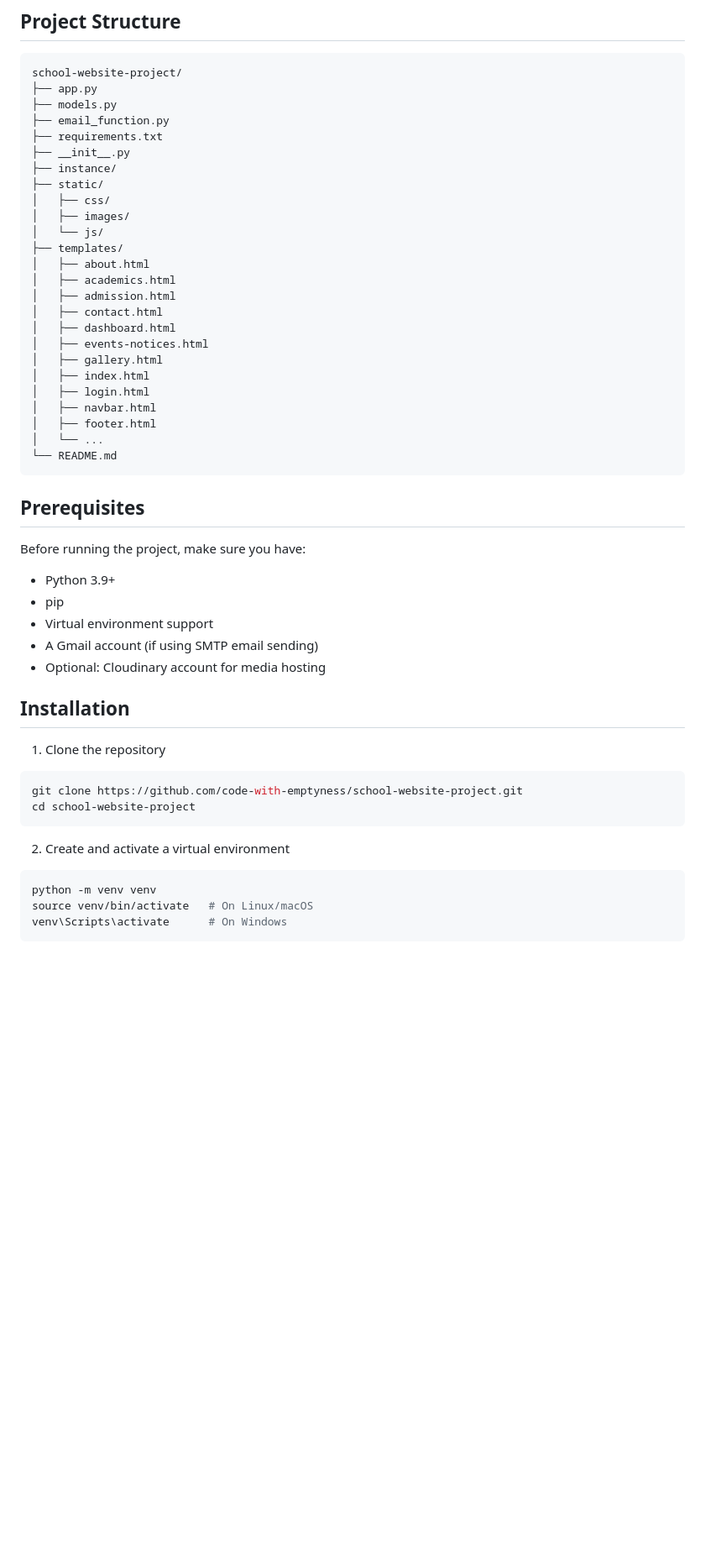
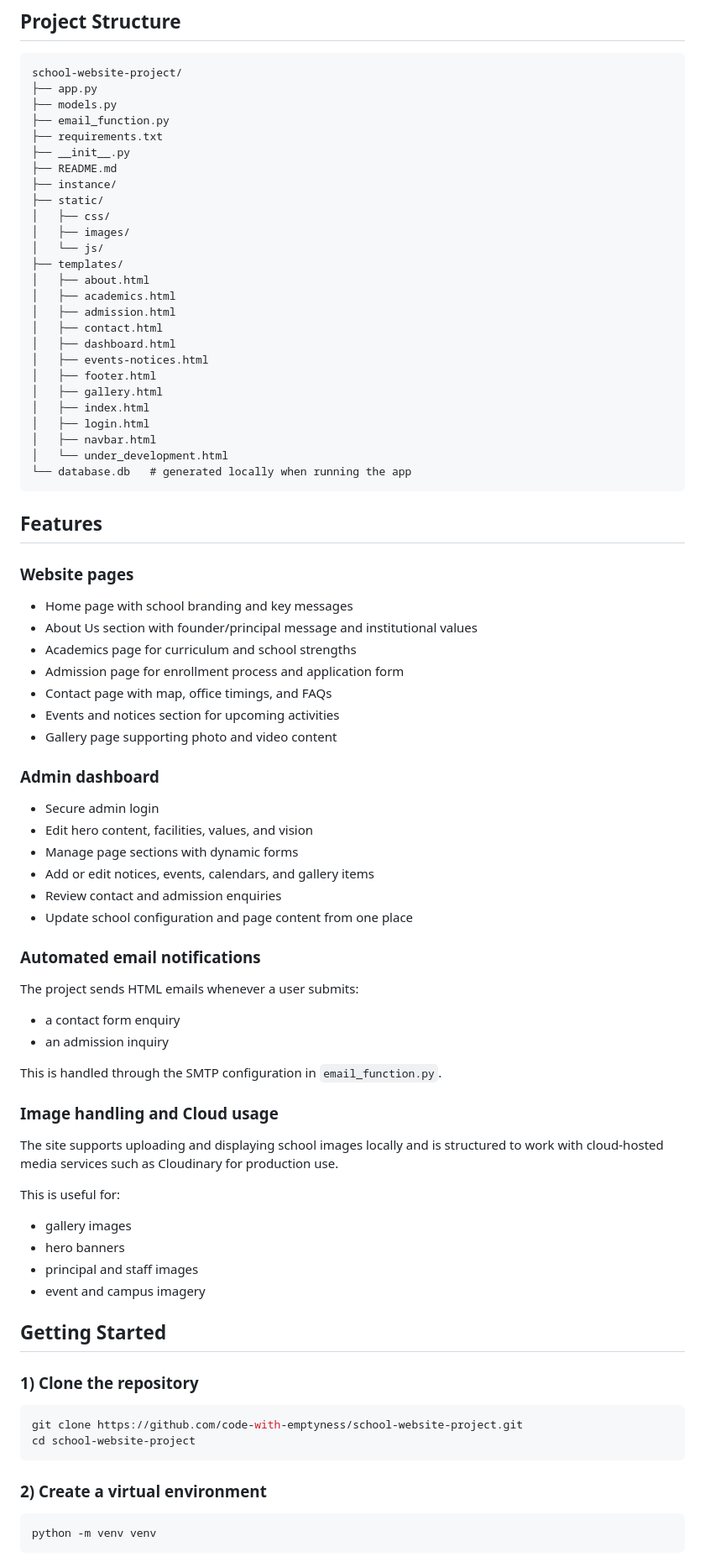
Before and after one commit to code-with-emptyness/school-website-project, a Markdown page: README.md, the part around one of its changes. Shown at 84% size. GitHub-like rendering; blank space fills up the shorter version.

````diff
--- a/README.md
+++ b/README.md
@@ -72,6 +36,7 @@ school-website-project/
 ├── email_function.py
 ├── requirements.txt
 ├── __init__.py
+├── README.md
 ├── instance/
 ├── static/
 │   ├── css/
@@ -84,39 +49,68 @@ school-website-project/
 │   ├── contact.html
 │   ├── dashboard.html
 │   ├── events-notices.html
+│   ├── footer.html
 │   ├── gallery.html
 │   ├── index.html
 │   ├── login.html
 │   ├── navbar.html
-│   ├── footer.html
-│   └── ...
-└── README.md
+│   └── under_development.html
+└── database.db   # generated locally when running the app
 ```
 
-## Prerequisites
+## Features
 
-Before running the project, make sure you have:
+### Website pages
 
-- Python 3.9+
-- pip
-- Virtual environment support
-- A Gmail account (if using SMTP email sending)
-- Optional: Cloudinary account for media hosting
+- Home page with school branding and key messages
+- About Us section with founder/principal message and institutional values
+- Academics page for curriculum and school strengths
+- Admission page for enrollment process and application form
+- Contact page with map, office timings, and FAQs
+- Events and notices section for upcoming activities
+- Gallery page supporting photo and video content
 
-## Installation
+### Admin dashboard
 
-1. Clone the repository
+- Secure admin login
+- Edit hero content, facilities, values, and vision
+- Manage page sections with dynamic forms
+- Add or edit notices, events, calendars, and gallery items
+- Review contact and admission enquiries
+- Update school configuration and page content from one place
+
+### Automated email notifications
+
+The project sends HTML emails whenever a user submits:
+
+- a contact form enquiry
+- an admission inquiry
+
+This is handled through the SMTP configuration in `email_function.py`.
+
+### Image handling and Cloud usage
+
+The site supports uploading and displaying school images locally and is structured to work with cloud-hosted media services such as Cloudinary for production use.
+
+This is useful for:
+
+- gallery images
+- hero banners
+- principal and staff images
+- event and campus imagery
+
+## Getting Started
+
+### 1) Clone the repository
 
 ```bash
 git clone https://github.com/code-with-emptyness/school-website-project.git
 cd school-website-project
 ```
 
-2. Create and activate a virtual environment
+### 2) Create a virtual environment
 
 ```bash
 python -m venv venv
-source venv/bin/activate   # On Linux/macOS
-venv\Scripts\activate      # On Windows
 ```
 
````
Also changed, not shown: other parts of README.md (+72 -100 lines).
